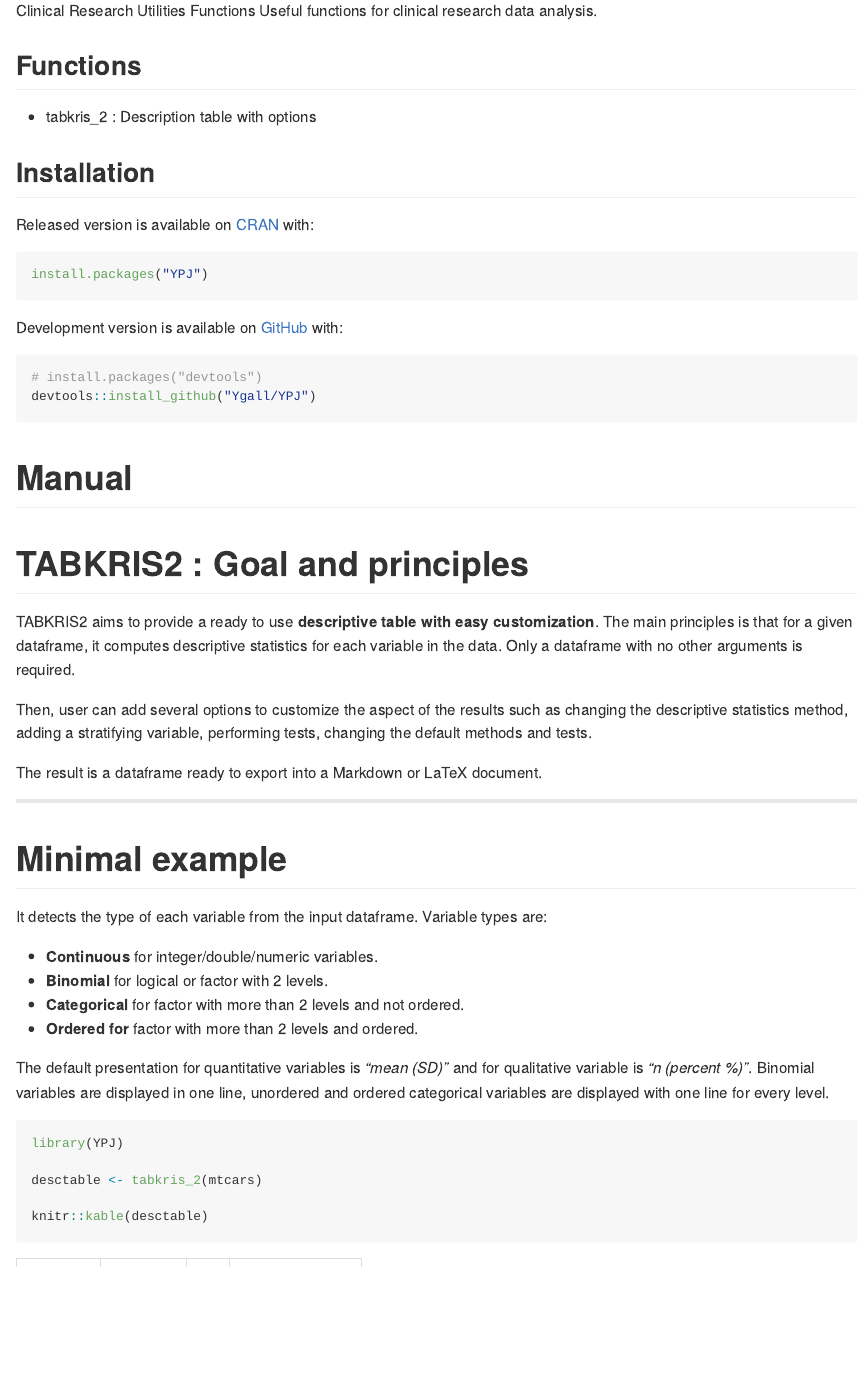
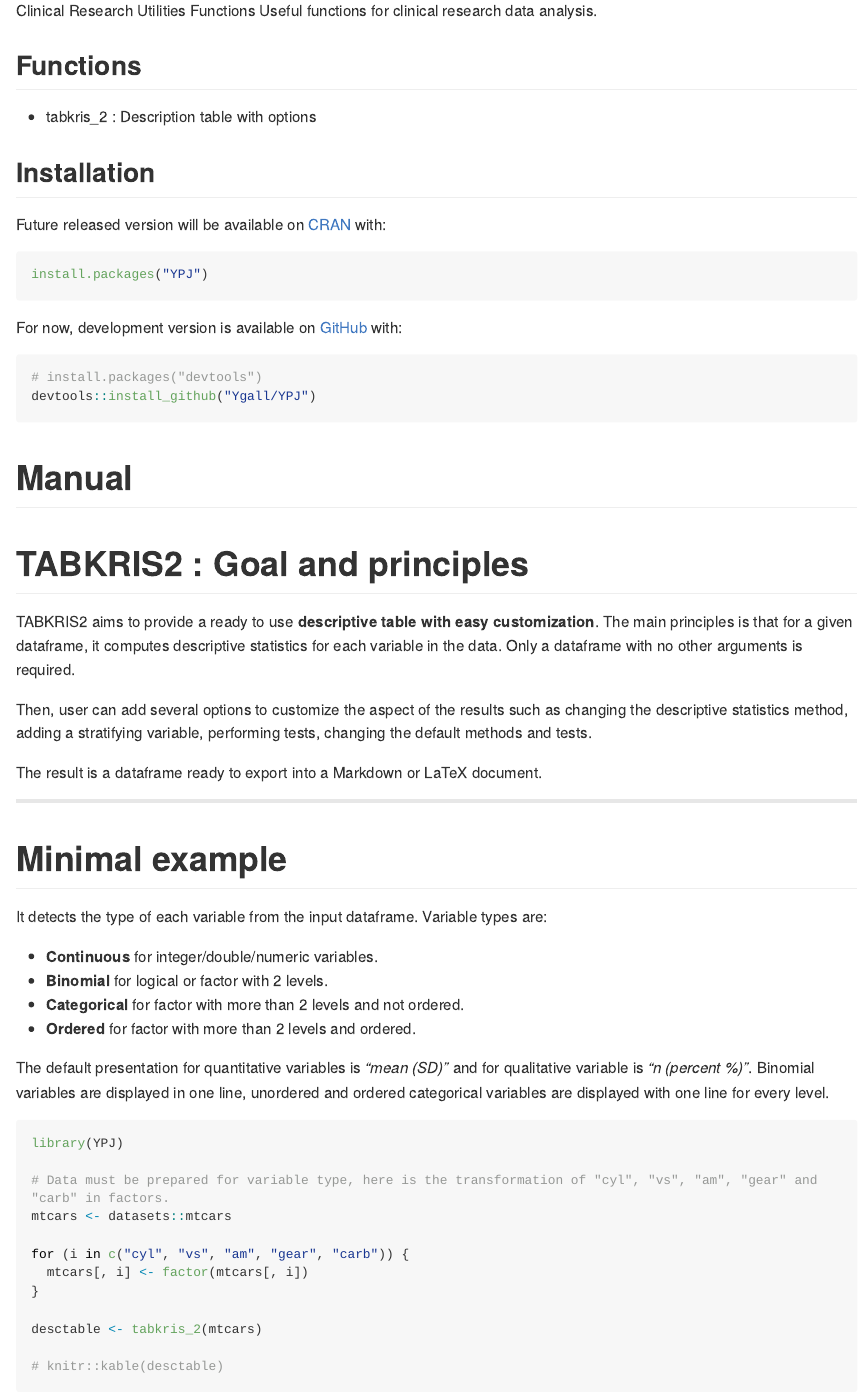
Before and after one commit to Ygall/CRUF, an R Markdown document (README.Rmd): the page in a window 1100 px wide, from 110 px down. The pictures show the output file README.md that the author committed with the source, drawn offline in the style of GitHub; long lines of code are wrapped; badge pictures from the web are left out.

Commit message:
Change in manual

````diff
--- a/README.Rmd
+++ b/README.Rmd
@@ -32,13 +32,13 @@ Useful functions for clinical research data analysis.
 
 ## Installation
 
-Released version is available on [CRAN](https://CRAN.R-project.org) with:
+Future released version will be available on [CRAN](https://CRAN.R-project.org) with:
 
 ``` r
 install.packages("YPJ")
 ```
 
-Development version is available on [GitHub](https://github.com/) with:
+For now, development version is available on [GitHub](https://github.com/) with:
 
 ``` r
 # install.packages("devtools")
--- a/vignettes/manual.Rmd
+++ b/vignettes/manual.Rmd
@@ -48,6 +48,13 @@ The default presentation for quantitative variables is *"mean (SD)"* and for qua
 
 ```{r setup}
 library(YPJ)
+
+# Data must be prepared for variable type, here is the transformation of "cyl", "vs", "am", "gear" and "carb" in factors.
+mtcars <- datasets::mtcars
+
+for (i in c("cyl", "vs", "am", "gear", "carb")) {
+  mtcars[, i] <- factor(mtcars[, i])
+}
 
 desctable <- tabkris_2(mtcars)
 
````
Also changed, not shown: README.md, 1 other file.
